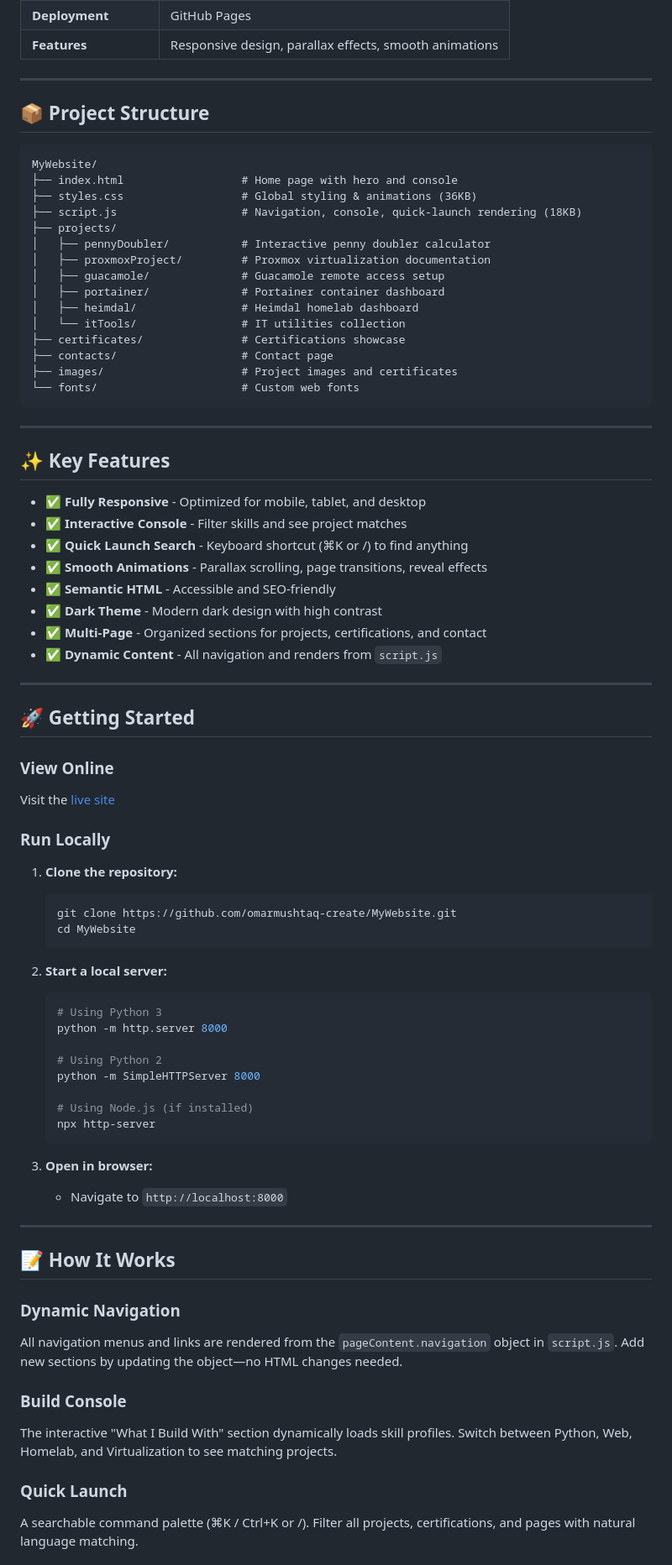
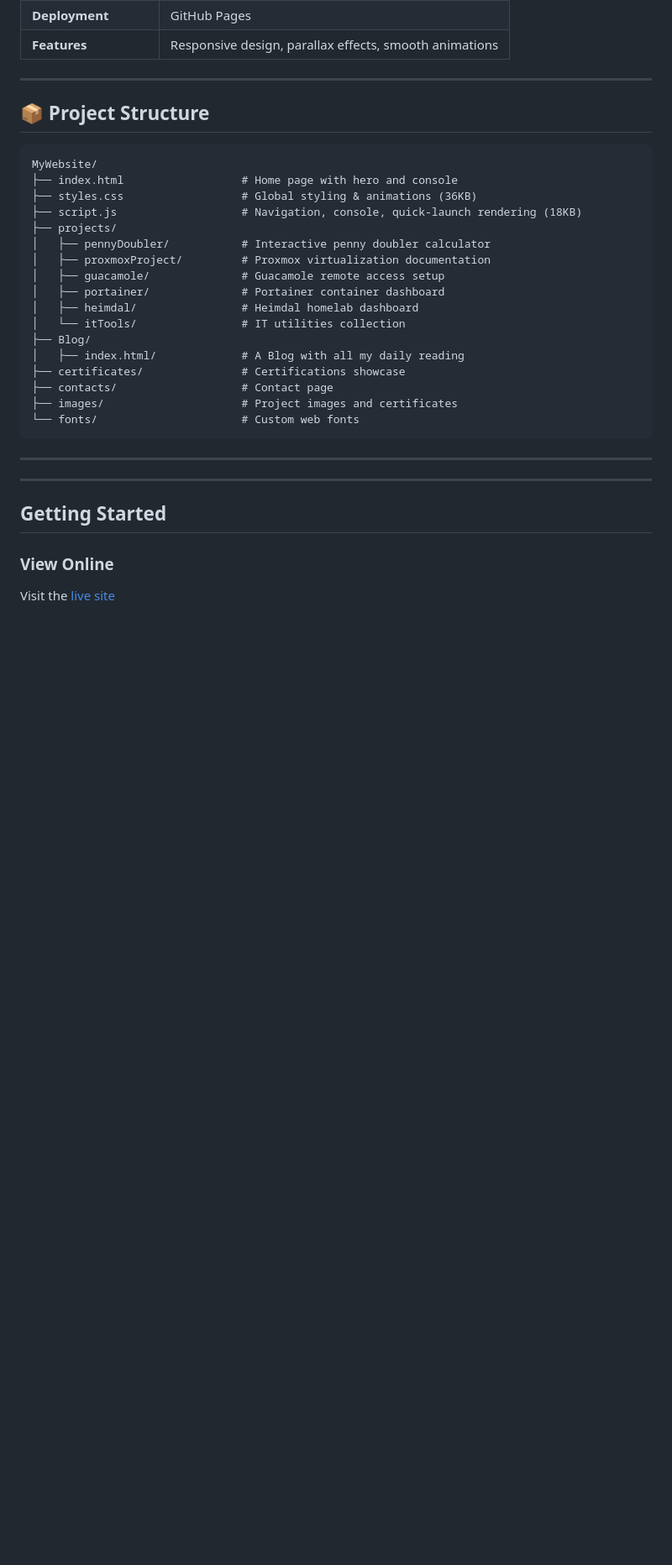
Before and after one commit to omarmushtaq-create/MyWebsite, a Markdown page: README.md, the part around one of its changes. Shown at 84% size. GitHub-like rendering; blank space fills up the shorter version.

Commit message:
Refactor README for better structure and readability
Updated README to improve formatting and clarity.

````diff
--- a/README.md
+++ b/README.md
@@ -72,6 +72,8 @@ MyWebsite/
 │   ├── portainer/              # Portainer container dashboard
 │   ├── heimdal/                # Heimdal homelab dashboard
 │   └── itTools/                # IT utilities collection
+├── Blog/
+│   ├── index.html/             # A Blog with all my daily reading
 ├── certificates/               # Certifications showcase
 ├── contacts/                   # Contact page
 ├── images/                     # Project images and certificates
@@ -80,19 +82,8 @@ MyWebsite/
 
 ---
 
-## ✨ Key Features
-
-- ✅ **Fully Responsive** - Optimized for mobile, tablet, and desktop
-- ✅ **Interactive Console** - Filter skills and see project matches
-- ✅ **Quick Launch Search** - Keyboard shortcut (⌘K or /) to find anything
-- ✅ **Smooth Animations** - Parallax scrolling, page transitions, reveal effects
-- ✅ **Semantic HTML** - Accessible and SEO-friendly
-- ✅ **Dark Theme** - Modern dark design with high contrast
-- ✅ **Multi-Page** - Organized sections for projects, certifications, and contact
-- ✅ **Dynamic Content** - All navigation and renders from `script.js`
-
 ---
 
-## 🚀 Getting Started
+##  Getting Started
 
 ### View Online
@@ -100,37 +91,2 @@ Visit the [live site](https://omarmushtaq-create.github.io/MyWebsite/)
 
-### Run Locally
 
-1. **Clone the repository:**
-   ```bash
-   git clone https://github.com/omarmushtaq-create/MyWebsite.git
-   cd MyWebsite
-   ```
-
-2. **Start a local server:**
-   ```bash
-   # Using Python 3
-   python -m http.server 8000
-
-   # Using Python 2
-   python -m SimpleHTTPServer 8000
-
-   # Using Node.js (if installed)
-   npx http-server
-   ```
-
-3. **Open in browser:**
-   - Navigate to `http://localhost:8000`
-
----
-
-## 📝 How It Works
-
-### Dynamic Navigation
-All navigation menus and links are rendered from the `pageContent.navigation` object in `script.js`. Add new sections by updating the object—no HTML changes needed.
-
-### Build Console
-The interactive "What I Build With" section dynamically loads skill profiles. Switch between Python, Web, Homelab, and Virtualization to see matching projects.
-
-### Quick Launch
-A searchable command palette (⌘K / Ctrl+K or /). Filter all projects, certifications, and pages with natural language matching.
-
````
Also changed, not shown: other parts of README.md (+11 -91 lines).
